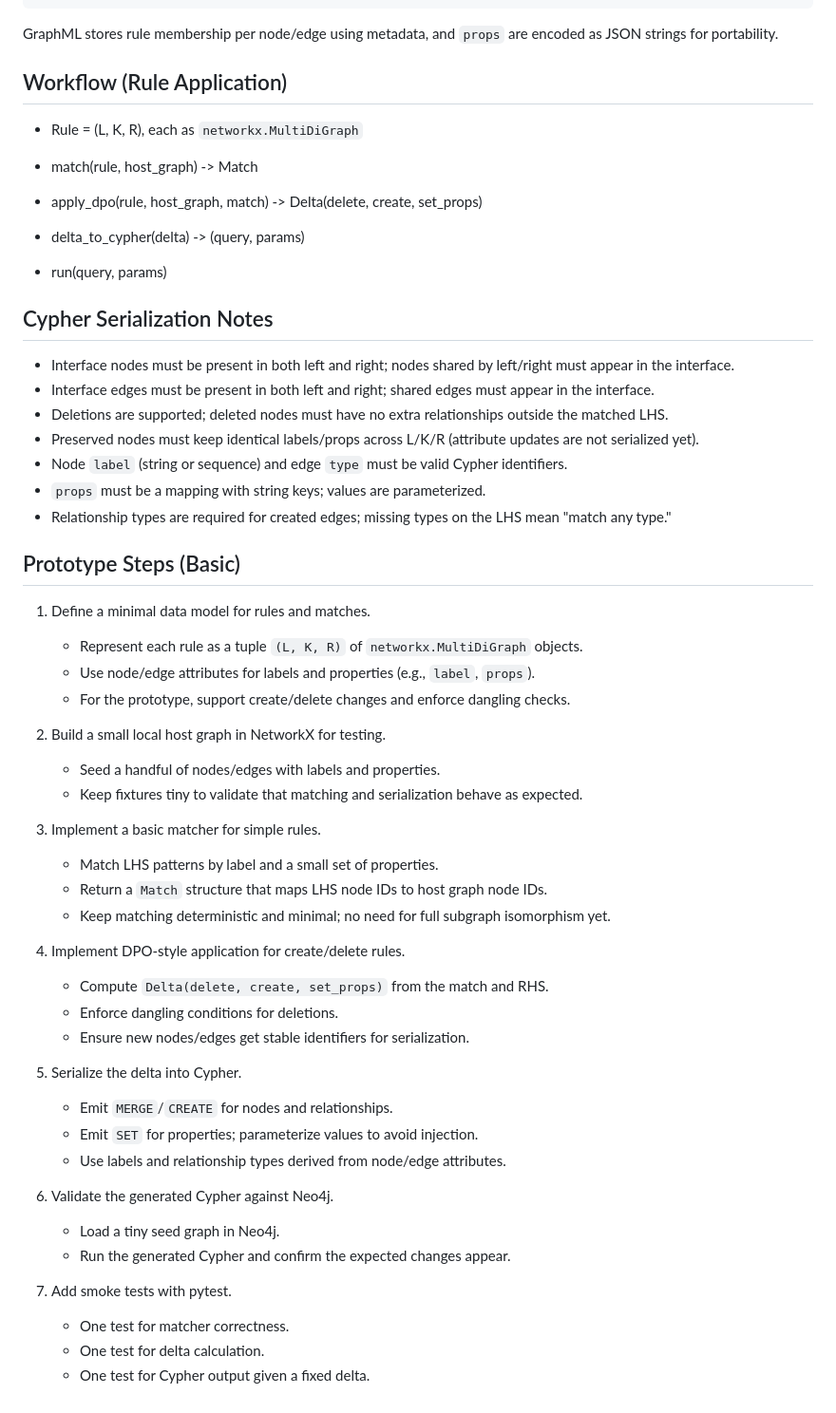
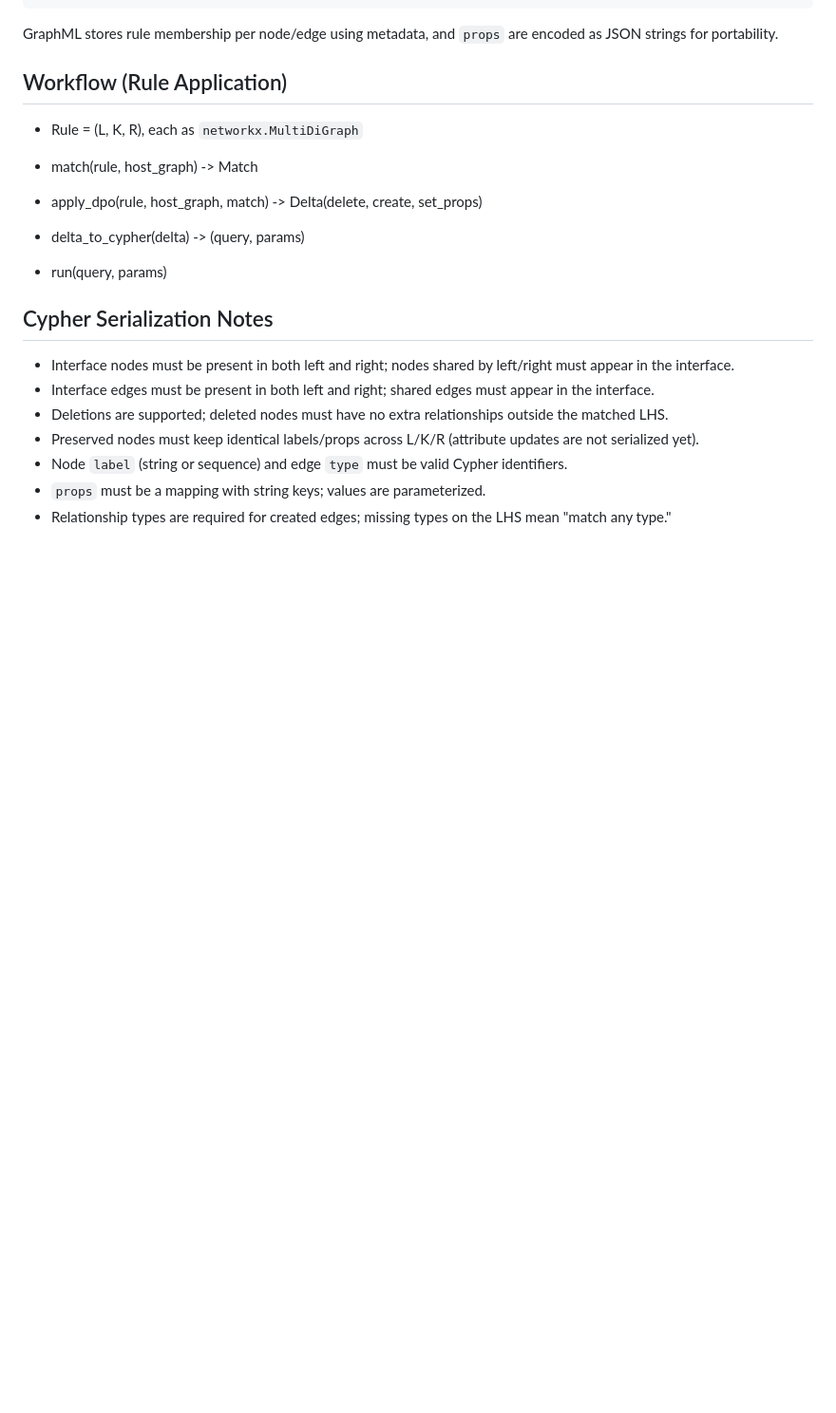
Before and after one commit to Finradon/ReqREATE, a Markdown page: README.md, the part around the change. Shown at 95% size. Drawn GitHub-style; blank space fills up the shorter version.

```diff
--- a/README.md
+++ b/README.md
@@ -159,38 +159,3 @@ encoded as JSON strings for portability.
 - Node `label` (string or sequence) and edge `type` must be valid Cypher identifiers.
 - `props` must be a mapping with string keys; values are parameterized.
 - Relationship types are required for created edges; missing types on the LHS mean "match any type."
-
-## Prototype Steps (Basic)
-
-1. Define a minimal data model for rules and matches.
-   - Represent each rule as a tuple `(L, K, R)` of `networkx.MultiDiGraph` objects.
-   - Use node/edge attributes for labels and properties (e.g., `label`, `props`).
-   - For the prototype, support create/delete changes and enforce dangling checks.
-
-2. Build a small local host graph in NetworkX for testing.
-   - Seed a handful of nodes/edges with labels and properties.
-   - Keep fixtures tiny to validate that matching and serialization behave as expected.
-
-3. Implement a basic matcher for simple rules.
-   - Match LHS patterns by label and a small set of properties.
-   - Return a `Match` structure that maps LHS node IDs to host graph node IDs.
-   - Keep matching deterministic and minimal; no need for full subgraph isomorphism yet.
-
-4. Implement DPO-style application for create/delete rules.
-   - Compute `Delta(delete, create, set_props)` from the match and RHS.
-   - Enforce dangling conditions for deletions.
-   - Ensure new nodes/edges get stable identifiers for serialization.
-
-5. Serialize the delta into Cypher.
-   - Emit `MERGE`/`CREATE` for nodes and relationships.
-   - Emit `SET` for properties; parameterize values to avoid injection.
-   - Use labels and relationship types derived from node/edge attributes.
-
-6. Validate the generated Cypher against Neo4j.
-   - Load a tiny seed graph in Neo4j.
-   - Run the generated Cypher and confirm the expected changes appear.
-
-7. Add smoke tests with pytest.
-   - One test for matcher correctness.
-   - One test for delta calculation.
-   - One test for Cypher output given a fixed delta.
```
